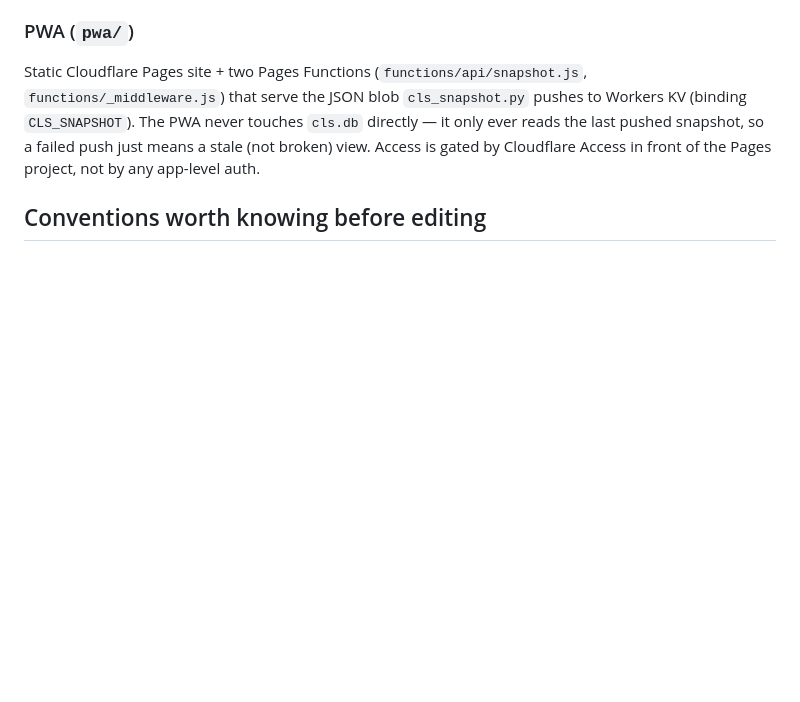
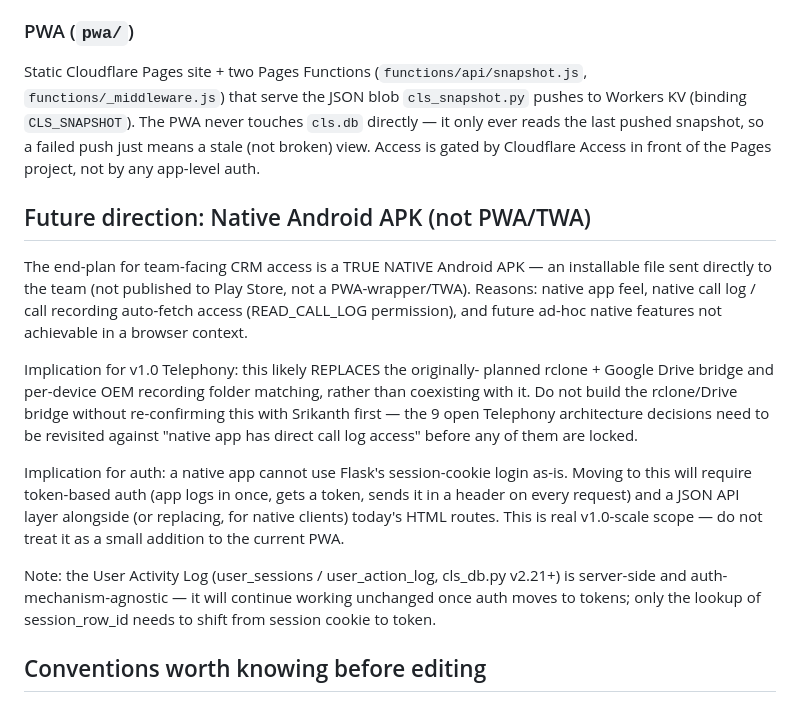
Before and after one commit to srikanth-asianproperties/asian-properties-crm, a Markdown page: CLAUDE.md, the part around the change. Rendered like a GitHub page; blank space fills up the shorter version.

Commit message:
docs: CLAUDE.md — record native Android APK as the v1.0 Telephony end-plan
Documents the decision to replace the originally-planned rclone/Google
Drive recording bridge with a true native APK for call-log access, its
knock-on effect on the 9 open Telephony architecture decisions, and the
token-based auth migration this implies (session cookies won't work for
a native client) — plus a note that the User Activity Log added in
cls_db.py v2.21 is already auth-mechanism-agnostic and needs no rework.

```diff
--- a/CLAUDE.md
+++ b/CLAUDE.md
@@ -106,6 +106,34 @@ The app runs in **parallel-run mode** alongside Sell.do (by explicit design, not
 
 Static Cloudflare Pages site + two Pages Functions (`functions/api/snapshot.js`, `functions/_middleware.js`) that serve the JSON blob `cls_snapshot.py` pushes to Workers KV (binding `CLS_SNAPSHOT`). The PWA never touches `cls.db` directly — it only ever reads the last pushed snapshot, so a failed push just means a stale (not broken) view. Access is gated by Cloudflare Access in front of the Pages project, not by any app-level auth.
 
+## Future direction: Native Android APK (not PWA/TWA)
+
+The end-plan for team-facing CRM access is a TRUE NATIVE Android APK —
+an installable file sent directly to the team (not published to Play
+Store, not a PWA-wrapper/TWA). Reasons: native app feel, native call
+log / call recording auto-fetch access (READ_CALL_LOG permission),
+and future ad-hoc native features not achievable in a browser context.
+
+Implication for v1.0 Telephony: this likely REPLACES the originally-
+planned rclone + Google Drive bridge and per-device OEM recording
+folder matching, rather than coexisting with it. Do not build the
+rclone/Drive bridge without re-confirming this with Srikanth first —
+the 9 open Telephony architecture decisions need to be revisited
+against "native app has direct call log access" before any of them
+are locked.
+
+Implication for auth: a native app cannot use Flask's session-cookie
+login as-is. Moving to this will require token-based auth (app logs
+in once, gets a token, sends it in a header on every request) and a
+JSON API layer alongside (or replacing, for native clients) today's
+HTML routes. This is real v1.0-scale scope — do not treat it as a
+small addition to the current PWA.
+
+Note: the User Activity Log (user_sessions / user_action_log,
+cls_db.py v2.21+) is server-side and auth-mechanism-agnostic — it
+will continue working unchanged once auth moves to tokens; only the
+lookup of session_row_id needs to shift from session cookie to token.
+
 ## Conventions worth knowing before editing
 
 - **"Never discard" / "never fail silently"**: recurring design rules referenced throughout the job scripts' docstrings (e.g. Sell.do's export window is a fixed historical anchor, not a rolling window, specifically so old leads can't silently age out of sync; `cls_snapshot.py` swallows all its own errors so a KV outage can never block Job C). Preserve this posture when modifying pipeline code — prefer loud logging + safe skip over exceptions that could kill a scheduled job.
```
